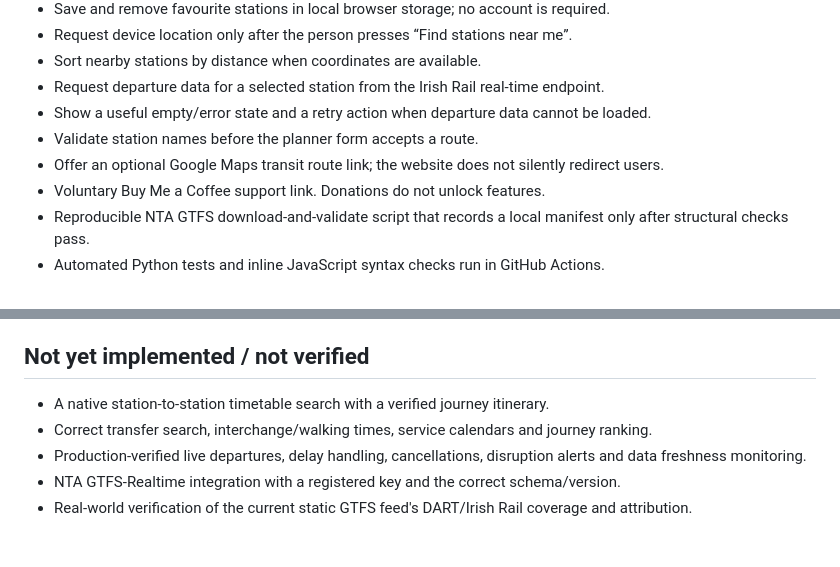
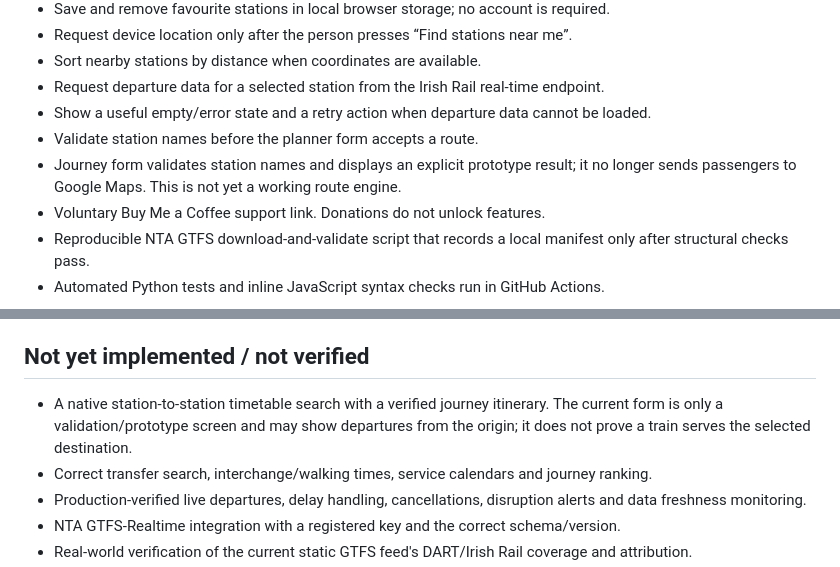
Before and after one commit to CicanGeorgeAlin/cican-rail, a Markdown page: STATUS.md, 2 parts joined by grey strips. Drawn GitHub-style; blank space fills up the shorter version.

Commit message:
Clarify journey planner implementation status

```diff
--- a/STATUS.md
+++ b/STATUS.md
@@ -14,7 +14,7 @@ This is a source-code and automated-test audit, not a claim that every live data
 - Request departure data for a selected station from the Irish Rail real-time endpoint.
 - Show a useful empty/error state and a retry action when departure data cannot be loaded.
 - Validate station names before the planner form accepts a route.
-- Offer an optional Google Maps transit route link; the website does not silently redirect users.
+- Journey form validates station names and displays an explicit prototype result; it no longer sends passengers to Google Maps. This is not yet a working route engine.
 - Voluntary Buy Me a Coffee support link. Donations do not unlock features.
 - Reproducible NTA GTFS download-and-validate script that records a local manifest only after structural checks pass.
 - Automated Python tests and inline JavaScript syntax checks run in GitHub Actions.
@@ -29,7 +29,7 @@ This is a source-code and automated-test audit, not a claim that every live data
 
 ## Not yet implemented / not verified
 
-- A native station-to-station timetable search with a verified journey itinerary.
+- A native station-to-station timetable search with a verified journey itinerary. The current form is only a validation/prototype screen and may show departures from the origin; it does not prove a train serves the selected destination.
 - Correct transfer search, interchange/walking times, service calendars and journey ranking.
 - Production-verified live departures, delay handling, cancellations, disruption alerts and data freshness monitoring.
 - NTA GTFS-Realtime integration with a registered key and the correct schema/version.
```
